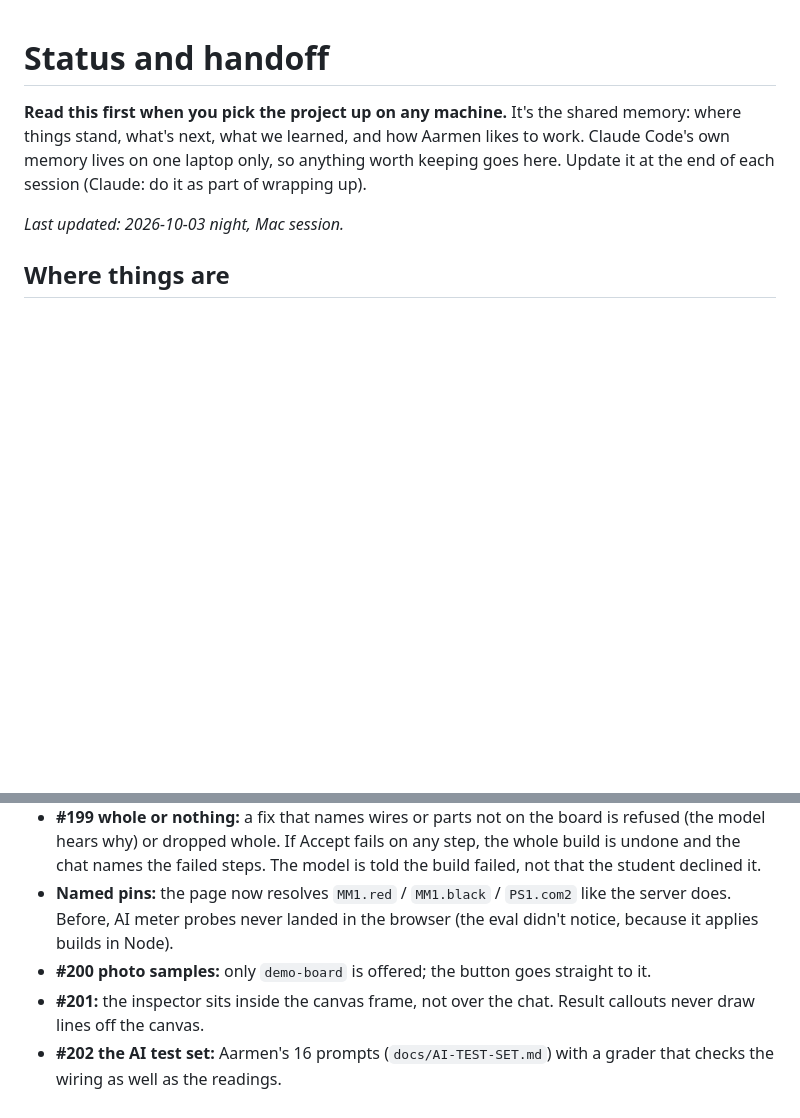
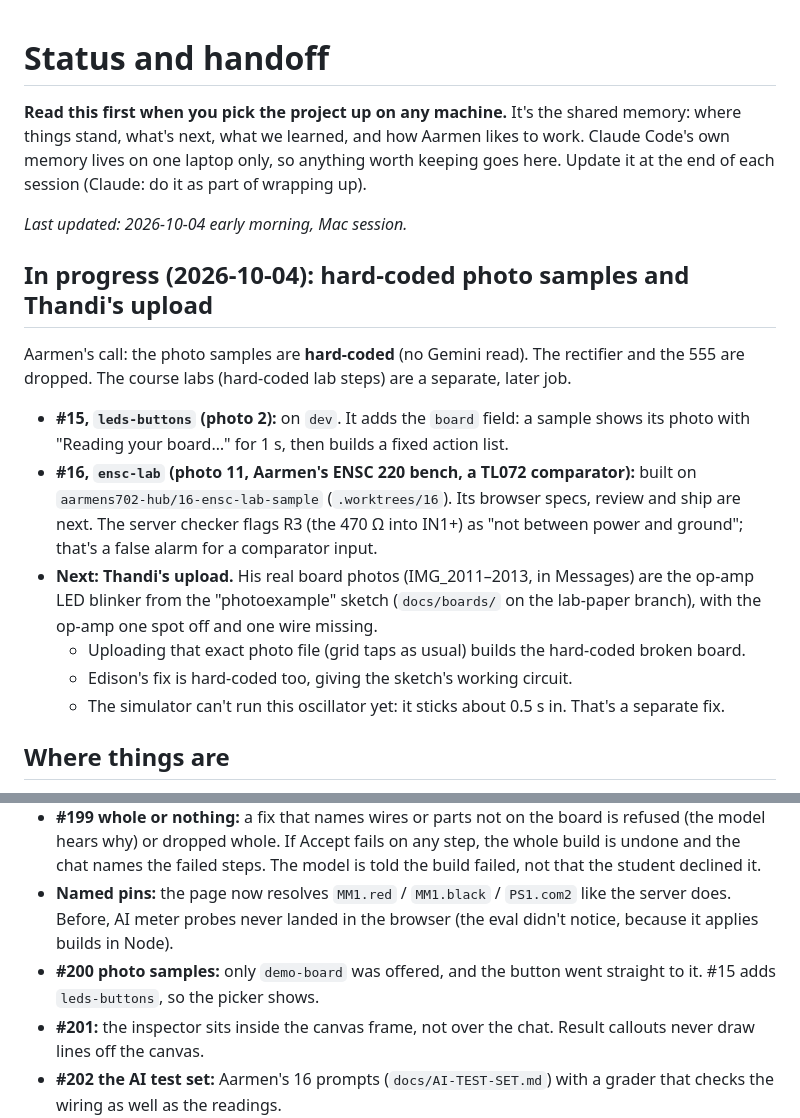
Before and after one commit to jessi-sidhu/EDISON, a Markdown page: docs/STATUS.md, 2 parts joined by grey strips. Rendered like a GitHub page; blank space fills up the shorter version.

Commit message:
STATUS: the hard-coded photo samples (#15 on dev, #16 next) and Thandi's upload plan
Closes #15

Co-Authored-By: Claude Opus 5.5 (1M context) <noreply@anthropic.com>

```diff
--- a/docs/STATUS.md
+++ b/docs/STATUS.md
@@ -2,7 +2,16 @@
 
 **Read this first when you pick the project up on any machine.** It's the shared memory: where things stand, what's next, what we learned, and how Aarmen likes to work. Claude Code's own memory lives on one laptop only, so anything worth keeping goes here. Update it at the end of each session (Claude: do it as part of wrapping up).
 
-*Last updated: 2026-10-03 night, Mac session.*
+*Last updated: 2026-10-04 early morning, Mac session.*
+
+## In progress (2026-10-04): hard-coded photo samples and Thandi's upload
+Aarmen's call: the photo samples are **hard-coded** (no Gemini read). The rectifier and the 555 are dropped. The course labs (hard-coded lab steps) are a separate, later job.
+- **#15, `leds-buttons` (photo 2):** on `dev`. It adds the `board` field: a sample shows its photo with "Reading your board…" for 1 s, then builds a fixed action list.
+- **#16, `ensc-lab` (photo 11, Aarmen's ENSC 220 bench, a TL072 comparator):** built on `aarmens702-hub/16-ensc-lab-sample` (`.worktrees/16`). Its browser specs, review and ship are next. The server checker flags R3 (the 470 Ω into IN1+) as "not between power and ground"; that's a false alarm for a comparator input.
+- **Next: Thandi's upload.** His real board photos (IMG_2011–2013, in Messages) are the op-amp LED blinker from the "photoexample" sketch (`docs/boards/` on the lab-paper branch), with the op-amp one spot off and one wire missing.
+  - Uploading that exact photo file (grid taps as usual) builds the hard-coded broken board.
+  - Edison's fix is hard-coded too, giving the sketch's working circuit.
+  - The simulator can't run this oscillator yet: it sticks about 0.5 s in. That's a separate fix.
 
 ## Where things are
 
@@ -19,7 +28,7 @@
 - **#198 one supply, wired the lab way:** CH1 + to the red rail, CH1 COM to the blue rail, CH2's white COM2 grounded, one wire per post. An op-amp's input comes from FG1 (its offset as the DC input), never a second supply.
 - **#199 whole or nothing:** a fix that names wires or parts not on the board is refused (the model hears why) or dropped whole. If Accept fails on any step, the whole build is undone and the chat names the failed steps. The model is told the build failed, not that the student declined it.
 - **Named pins:** the page now resolves `MM1.red` / `MM1.black` / `PS1.com2` like the server does. Before, AI meter probes never landed in the browser (the eval didn't notice, because it applies builds in Node).
-- **#200 photo samples:** only `demo-board` is offered; the button goes straight to it.
+- **#200 photo samples:** only `demo-board` was offered, and the button went straight to it. #15 adds `leds-buttons`, so the picker shows.
 - **#201:** the inspector sits inside the canvas frame, not over the chat. Result callouts never draw lines off the canvas.
 - **#202 the AI test set:** Aarmen's 16 prompts (`docs/AI-TEST-SET.md`) with a grader that checks the wiring as well as the readings.
 
```
